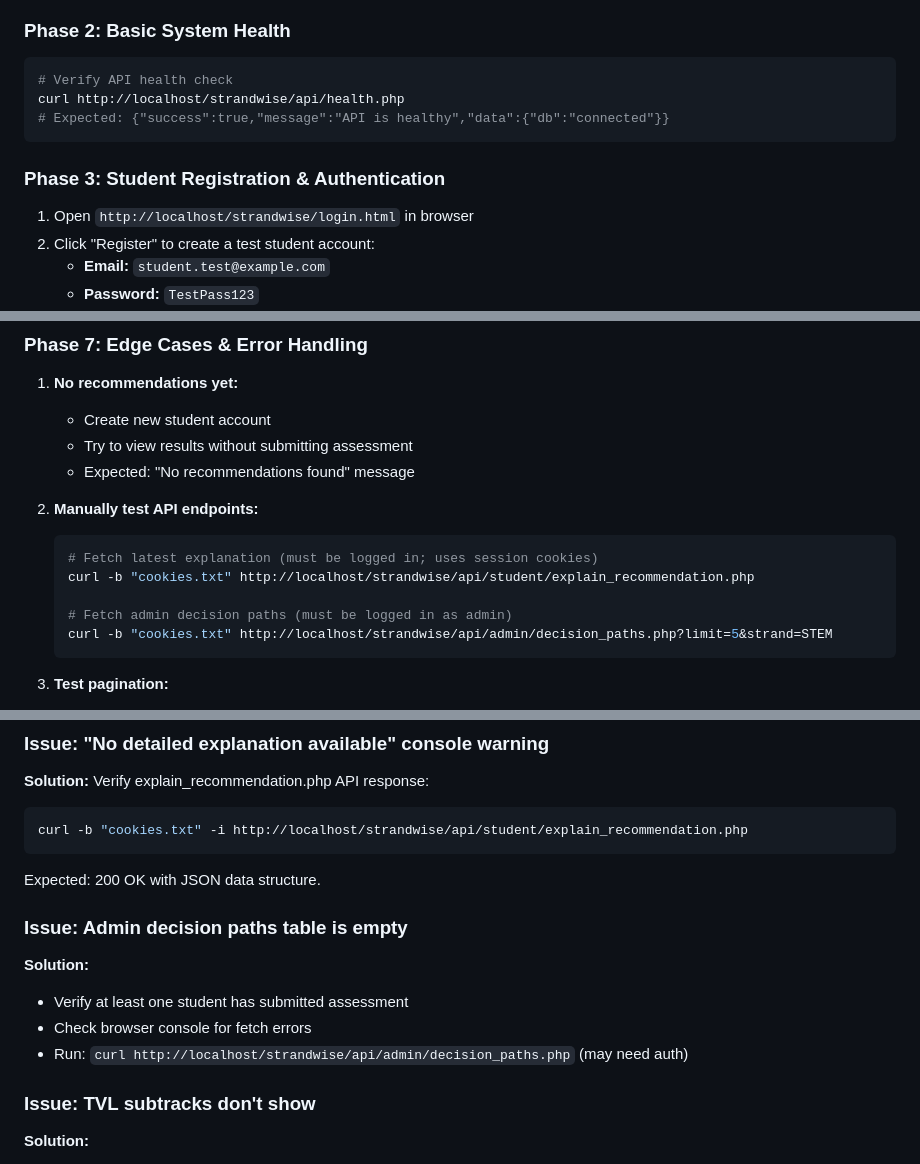
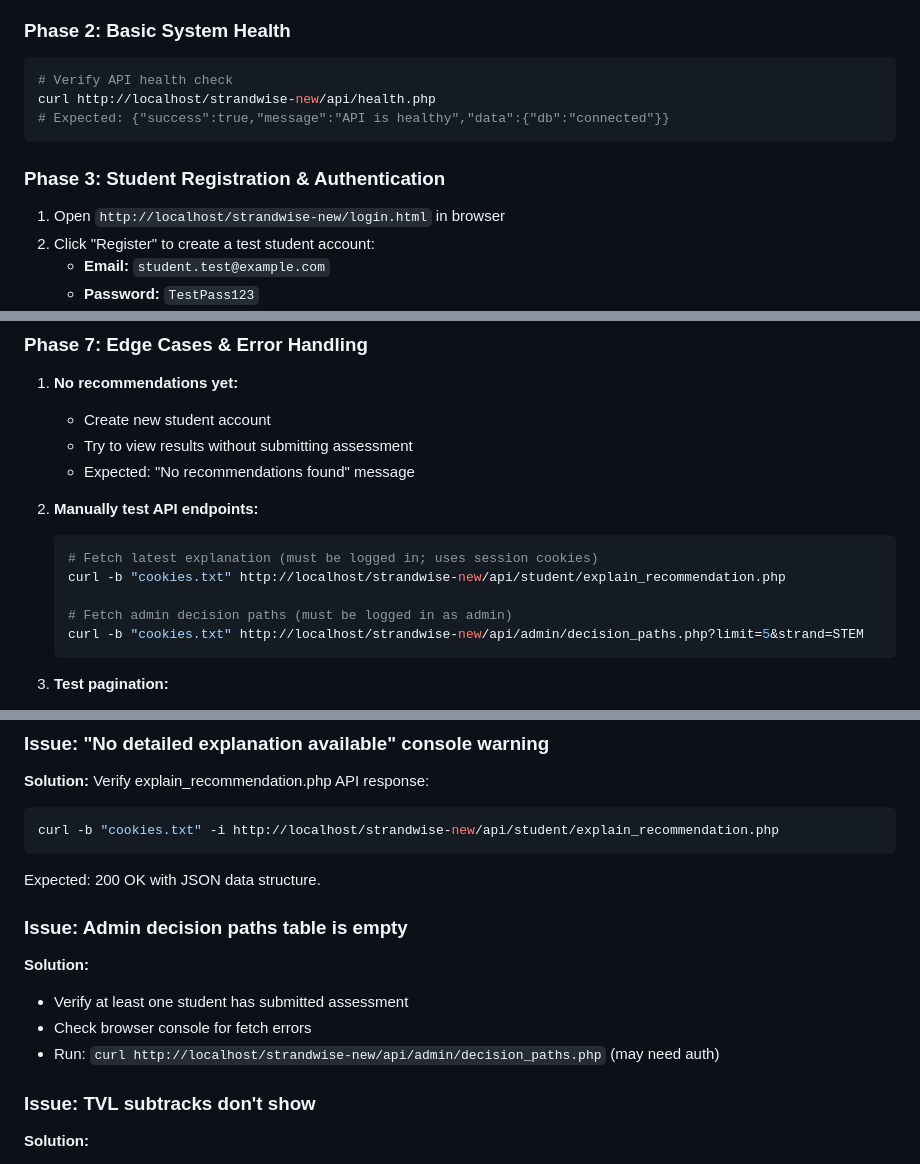
Before and after one commit to jenettedumanayos-creator/strandwise-new, a Markdown page: EXPLAINABILITY_TEST_GUIDE.md, 3 parts joined by grey strips. Drawn GitHub-style.

Commit message:
Update explainability guide URLs

````diff
--- a/EXPLAINABILITY_TEST_GUIDE.md
+++ b/EXPLAINABILITY_TEST_GUIDE.md
@@ -89,12 +89,12 @@ Next student gets results from latest trained model
 ### Phase 2: Basic System Health
 ```bash
 # Verify API health check
-curl http://localhost/strandwise/api/health.php
+curl http://localhost/strandwise-new/api/health.php
 # Expected: {"success":true,"message":"API is healthy","data":{"db":"connected"}}
 ```
 
 ### Phase 3: Student Registration & Authentication
-1. Open `http://localhost/strandwise/login.html` in browser
+1. Open `http://localhost/strandwise-new/login.html` in browser
 2. Click "Register" to create a test student account:
    - **Email:** `student.test@example.com`
    - **Password:** `TestPass123`
@@ -218,10 +218,10 @@ curl http://localhost/strandwise/api/health.php
 2. **Manually test API endpoints:**
    ```bash
    # Fetch latest explanation (must be logged in; uses session cookies)
-   curl -b "cookies.txt" http://localhost/strandwise/api/student/explain_recommendation.php
+   curl -b "cookies.txt" http://localhost/strandwise-new/api/student/explain_recommendation.php
 
    # Fetch admin decision paths (must be logged in as admin)
-   curl -b "cookies.txt" http://localhost/strandwise/api/admin/decision_paths.php?limit=5&strand=STEM
+   curl -b "cookies.txt" http://localhost/strandwise-new/api/admin/decision_paths.php?limit=5&strand=STEM
    ```
 
 3. **Test pagination:**
@@ -293,7 +293,7 @@ curl http://localhost/strandwise/api/health.php
 ### Issue: "No detailed explanation available" console warning
 **Solution:** Verify explain_recommendation.php API response:
 ```bash
-curl -b "cookies.txt" -i http://localhost/strandwise/api/student/explain_recommendation.php
+curl -b "cookies.txt" -i http://localhost/strandwise-new/api/student/explain_recommendation.php
 ```
 Expected: 200 OK with JSON data structure.
 
@@ -301,7 +301,7 @@ Expected: 200 OK with JSON data structure.
 **Solution:**
 - Verify at least one student has submitted assessment
 - Check browser console for fetch errors
-- Run: `curl http://localhost/strandwise/api/admin/decision_paths.php` (may need auth)
+- Run: `curl http://localhost/strandwise-new/api/admin/decision_paths.php` (may need auth)
 
 ### Issue: TVL subtracks don't show
 **Solution:**
````
